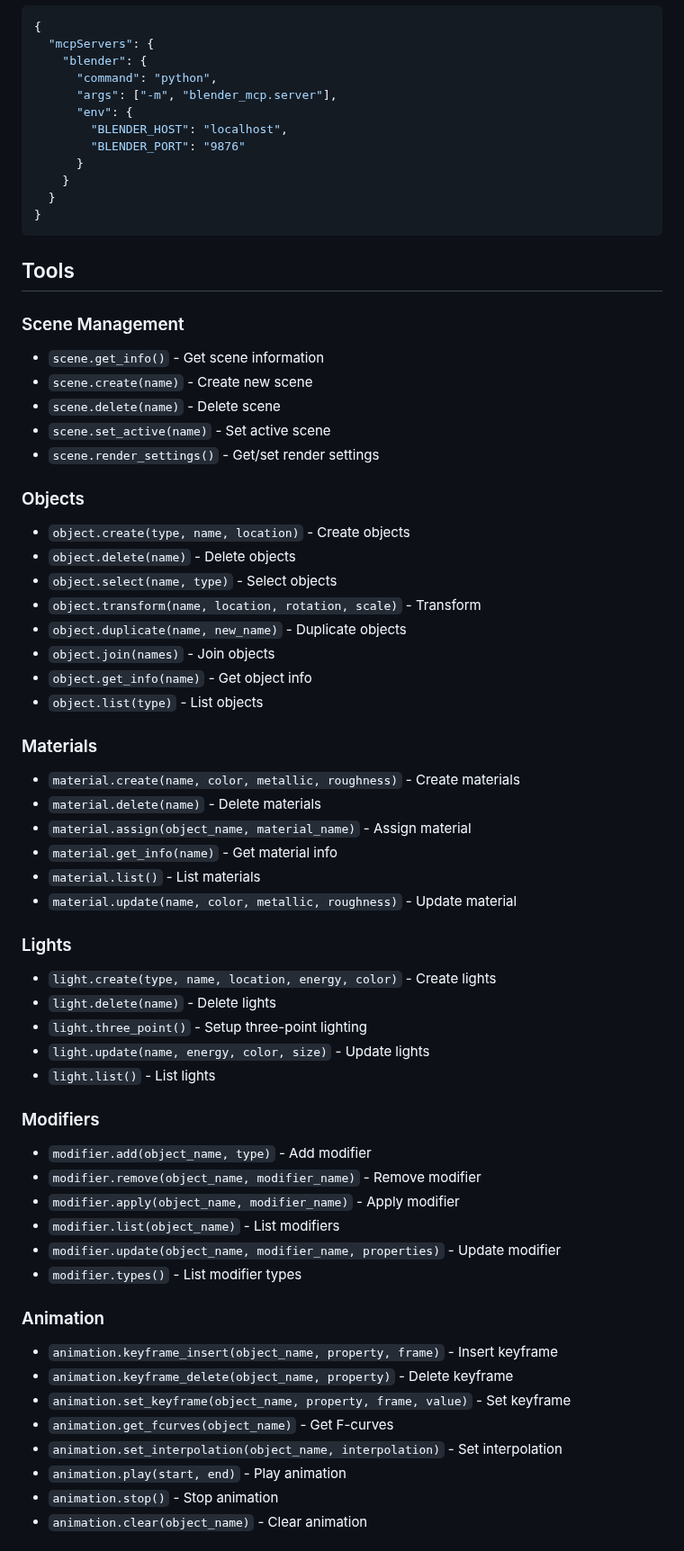
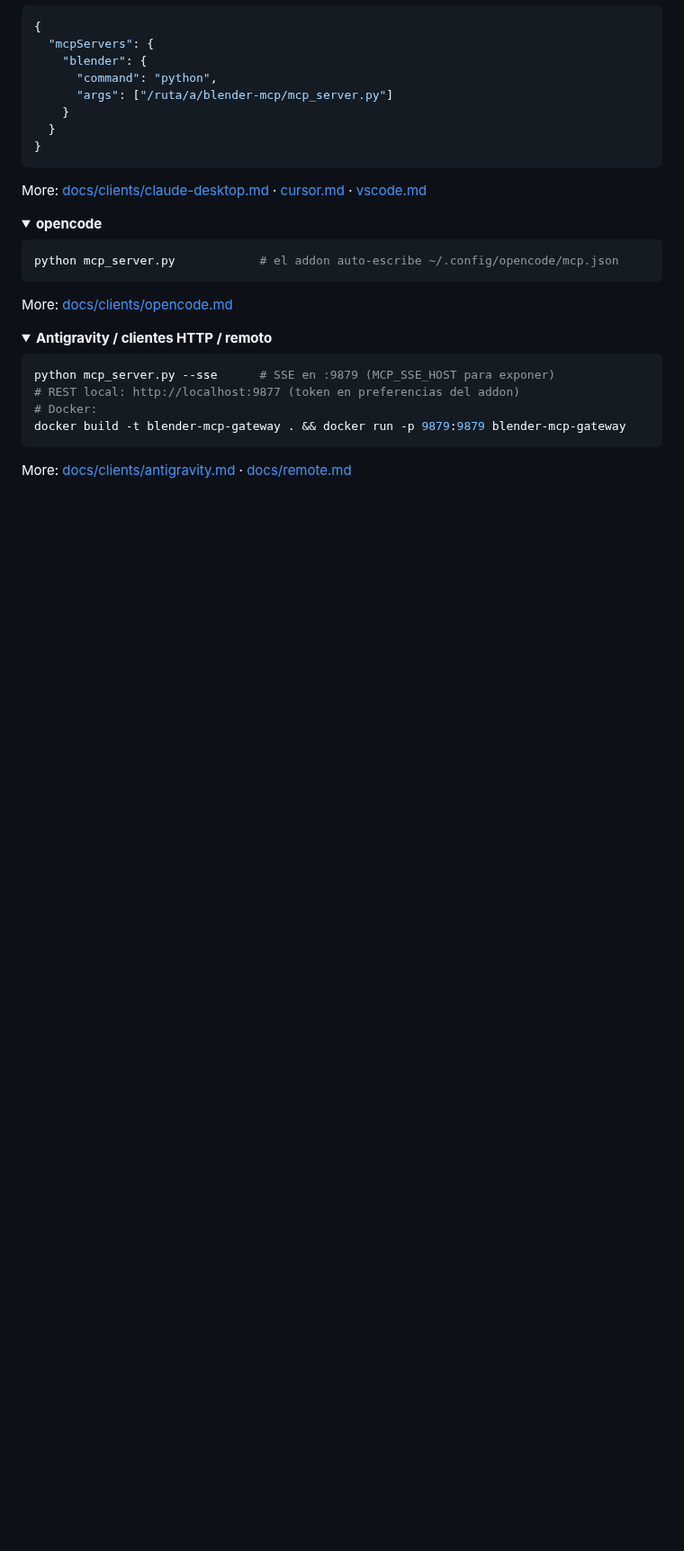
Before and after one commit to carlosh7/blender-mcp, a Markdown page: README.md, the part around one of its changes. Shown at 90% size. Drawn GitHub-style; folded sections open; blank space fills up the shorter version.

````diff
--- a/README.md
+++ b/README.md
@@ -56,65 +72,35 @@ Add to your MCP client config:
   "mcpServers": {
     "blender": {
       "command": "python",
-      "args": ["-m", "blender_mcp.server"],
-      "env": {
-        "BLENDER_HOST": "localhost",
-        "BLENDER_PORT": "9876"
-      }
+      "args": ["/ruta/a/blender-mcp/mcp_server.py"]
     }
   }
 }
 ```
 
-## Tools
+More: [docs/clients/claude-desktop.md](docs/clients/claude-desktop.md) · [cursor.md](docs/clients/cursor.md) · [vscode.md](docs/clients/vscode.md)
+</details>
 
-### Scene Management
-- `scene.get_info()` - Get scene information
-- `scene.create(name)` - Create new scene
-- `scene.delete(name)` - Delete scene
-- `scene.set_active(name)` - Set active scene
-- `scene.render_settings()` - Get/set render settings
+<details>
+<summary><b>opencode</b></summary>
 
-### Objects
-- `object.create(type, name, location)` - Create objects
-- `object.delete(name)` - Delete objects
-- `object.select(name, type)` - Select objects
-- `object.transform(name, location, rotation, scale)` - Transform
-- `object.duplicate(name, new_name)` - Duplicate objects
-- `object.join(names)` - Join objects
-- `object.get_info(name)` - Get object info
-- `object.list(type)` - List objects
+```bash
+python mcp_server.py            # el addon auto-escribe ~/.config/opencode/mcp.json
+```
 
-### Materials
-- `material.create(name, color, metallic, roughness)` - Create materials
-- `material.delete(name)` - Delete materials
-- `material.assign(object_name, material_name)` - Assign material
-- `material.get_info(name)` - Get material info
-- `material.list()` - List materials
-- `material.update(name, color, metallic, roughness)` - Update material
+More: [docs/clients/opencode.md](docs/clients/opencode.md)
+</details>
 
-### Lights
-- `light.create(type, name, location, energy, color)` - Create lights
-- `light.delete(name)` - Delete lights
-- `light.three_point()` - Setup three-point lighting
-- `light.update(name, energy, color, size)` - Update lights
-- `light.list()` - List lights
+<details>
+<summary><b>Antigravity / clientes HTTP / remoto</b></summary>
 
-### Modifiers
-- `modifier.add(object_name, type)` - Add modifier
-- `modifier.remove(object_name, modifier_name)` - Remove modifier
-- `modifier.apply(object_name, modifier_name)` - Apply modifier
-- `modifier.list(object_name)` - List modifiers
-- `modifier.update(object_name, modifier_name, properties)` - Update modifier
-- `modifier.types()` - List modifier types
+```bash
+python mcp_server.py --sse      # SSE en :9879 (MCP_SSE_HOST para exponer)
+# REST local: http://localhost:9877 (token en preferencias del addon)
+# Docker:
+docker build -t blender-mcp-gateway . && docker run -p 9879:9879 blender-mcp-gateway
+```
 
-### Animation
-- `animation.keyframe_insert(object_name, property, frame)` - Insert keyframe
-- `animation.keyframe_delete(object_name, property)` - Delete keyframe
-- `animation.set_keyframe(object_name, property, frame, value)` - Set keyframe
-- `animation.get_fcurves(object_name)` - Get F-curves
-- `animation.set_interpolation(object_name, interpolation)` - Set interpolation
-- `animation.play(start, end)` - Play animation
-- `animation.stop()` - Stop animation
-- `animation.clear(object_name)` - Clear animation
+More: [docs/clients/antigravity.md](docs/clients/antigravity.md) · [docs/remote.md](docs/remote.md)
+</details>
 
````
Also changed, not shown: other parts of README.md (+109 -180 lines), GUIDE.md (+2 -0 lines), README_ULTRA.md (+2 -0 lines), docs/img/demo-scene.png (added).
